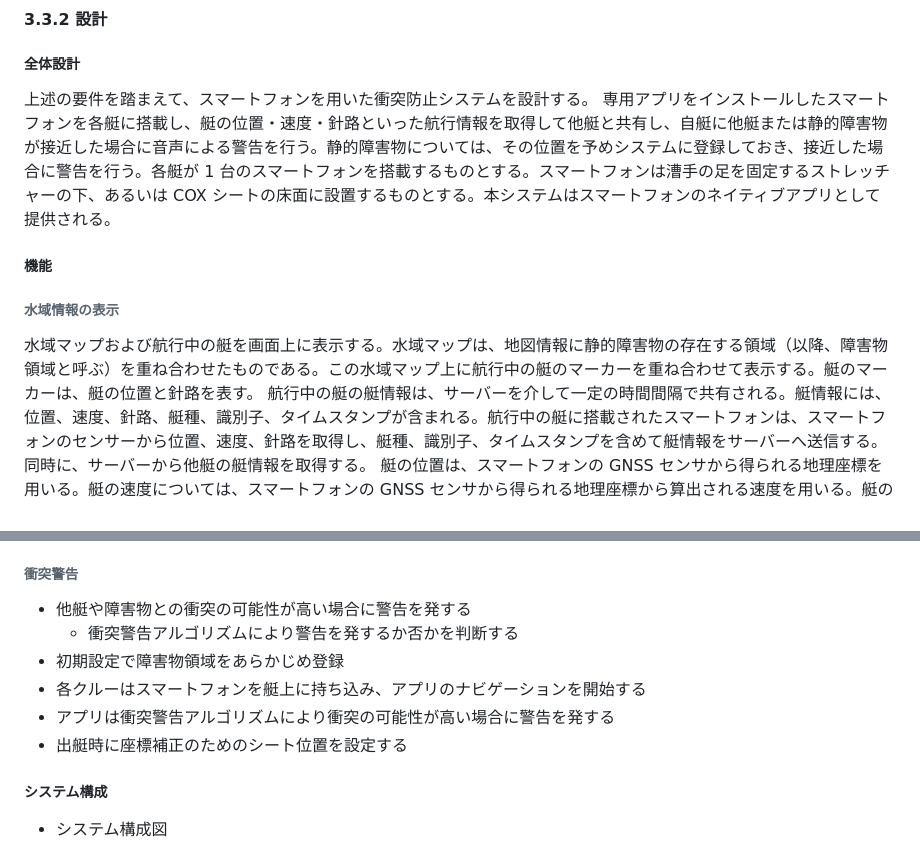
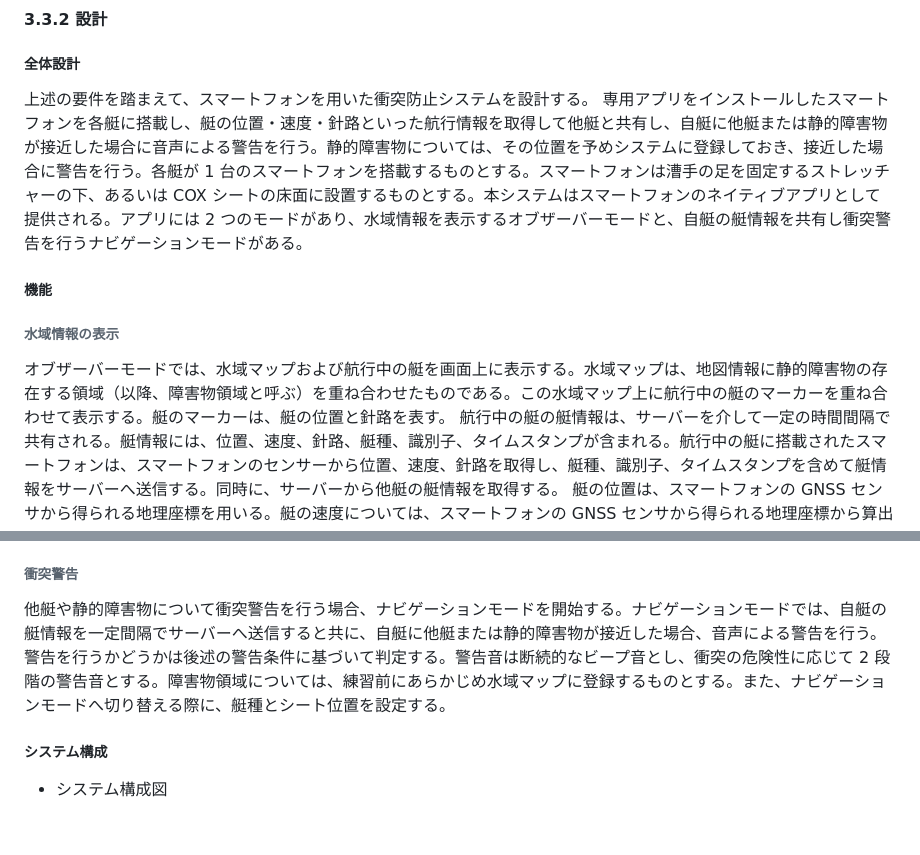
Before and after one commit to obashun22/master-graduation-thesis, a Markdown page: draft.md, 2 parts joined by grey strips. Rendered like a GitHub page; blank space fills up the shorter version.

Commit message:
Update 衝突警告執筆

```diff
--- a/draft.md
+++ b/draft.md
@@ -213,13 +213,13 @@ SmartAIS は海上を航行する小型船舶に向けた衝突防止システ
 ##### 全体設計
 
 上述の要件を踏まえて、スマートフォンを用いた衝突防止システムを設計する。
-専用アプリをインストールしたスマートフォンを各艇に搭載し、艇の位置・速度・針路といった航行情報を取得して他艇と共有し、自艇に他艇または静的障害物が接近した場合に音声による警告を行う。静的障害物については、その位置を予めシステムに登録しておき、接近した場合に警告を行う。各艇が 1 台のスマートフォンを搭載するものとする。スマートフォンは漕手の足を固定するストレッチャーの下、あるいは COX シートの床面に設置するものとする。本システムはスマートフォンのネイティブアプリとして提供される。
+専用アプリをインストールしたスマートフォンを各艇に搭載し、艇の位置・速度・針路といった航行情報を取得して他艇と共有し、自艇に他艇または静的障害物が接近した場合に音声による警告を行う。静的障害物については、その位置を予めシステムに登録しておき、接近した場合に警告を行う。各艇が 1 台のスマートフォンを搭載するものとする。スマートフォンは漕手の足を固定するストレッチャーの下、あるいは COX シートの床面に設置するものとする。本システムはスマートフォンのネイティブアプリとして提供される。アプリには 2 つのモードがあり、水域情報を表示するオブザーバーモードと、自艇の艇情報を共有し衝突警告を行うナビゲーションモードがある。
 
 ##### 機能
 
 ###### 水域情報の表示
 
-水域マップおよび航行中の艇を画面上に表示する。水域マップは、地図情報に静的障害物の存在する領域（以降、障害物領域と呼ぶ）を重ね合わせたものである。この水域マップ上に航行中の艇のマーカーを重ね合わせて表示する。艇のマーカーは、艇の位置と針路を表す。
+オブザーバーモードでは、水域マップおよび航行中の艇を画面上に表示する。水域マップは、地図情報に静的障害物の存在する領域（以降、障害物領域と呼ぶ）を重ね合わせたものである。この水域マップ上に航行中の艇のマーカーを重ね合わせて表示する。艇のマーカーは、艇の位置と針路を表す。
 航行中の艇の艇情報は、サーバーを介して一定の時間間隔で共有される。艇情報には、位置、速度、針路、艇種、識別子、タイムスタンプが含まれる。航行中の艇に搭載されたスマートフォンは、スマートフォンのセンサーから位置、速度、針路を取得し、艇種、識別子、タイムスタンプを含めて艇情報をサーバーへ送信する。同時に、サーバーから他艇の艇情報を取得する。
 艇の位置は、スマートフォンの GNSS センサから得られる地理座標を用いる。艇の速度については、スマートフォンの GNSS センサから得られる地理座標から算出される速度を用いる。艇の針路については、スマートフォンの地磁気センサから得られる方位角を用いる。
 針路としてスマートフォンの地磁気センサから得られる方位角を用いるため、スマートフォンを艇に搭載する際にスマートフォンの姿勢を定める必要がある。本システムでは、スマートフォンを画面上向きで、端末上部を艇首方向に向けて平置きするものとする。
@@ -231,12 +231,7 @@ SmartAIS は海上を航行する小型船舶に向けた衝突防止システ
 
 ###### 衝突警告
 
-- 他艇や障害物との衝突の可能性が高い場合に警告を発する
-  - 衝突警告アルゴリズムにより警告を発するか否かを判断する
-- 初期設定で障害物領域をあらかじめ登録
-- 各クルーはスマートフォンを艇上に持ち込み、アプリのナビゲーションを開始する
-- アプリは衝突警告アルゴリズムにより衝突の可能性が高い場合に警告を発する
-- 出艇時に座標補正のためのシート位置を設定する
+他艇や静的障害物について衝突警告を行う場合、ナビゲーションモードを開始する。ナビゲーションモードでは、自艇の艇情報を一定間隔でサーバーへ送信すると共に、自艇に他艇または静的障害物が接近した場合、音声による警告を行う。警告を行うかどうかは後述の警告条件に基づいて判定する。警告音は断続的なビープ音とし、衝突の危険性に応じて 2 段階の警告音とする。障害物領域については、練習前にあらかじめ水域マップに登録するものとする。また、ナビゲーションモードへ切り替える際に、艇種とシート位置を設定する。
 
 ##### システム構成
 
```
